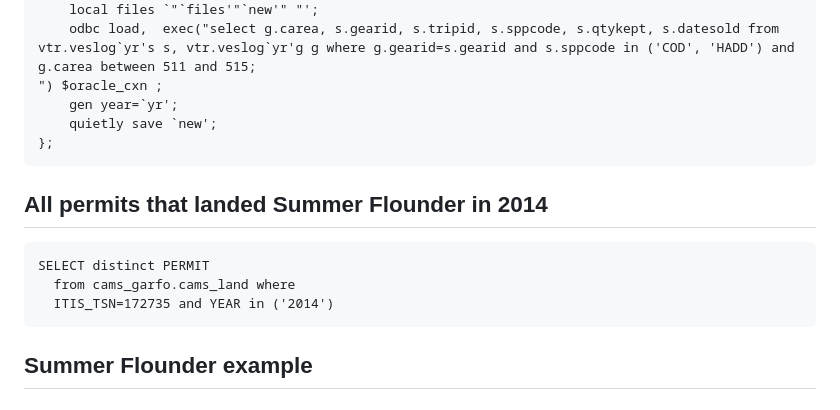
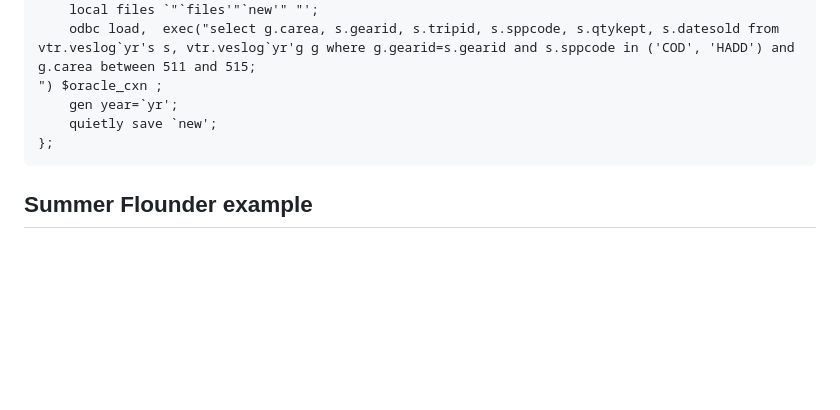
Before and after one commit to NEFSC/READ-SSB-Lee-metadata, a Markdown page: CAMS.md, the part around the change. Rendered like a GitHub page; blank space fills up the shorter version.

Commit message:
remove duplicated

````diff
--- a/CAMS.md
+++ b/CAMS.md
@@ -70,14 +70,6 @@ forvalues yr=$commercial_grab_start(1)$commercial_grab_end {;
 ```
 
 
-## All permits that landed Summer Flounder in 2014
-
-```
-SELECT distinct PERMIT
-  from cams_garfo.cams_land where
-  ITIS_TSN=172735 and YEAR in ('2014')
-```
-
 ## Summer Flounder example
 
 ### All permits that landed summer flounder in 2014
````
